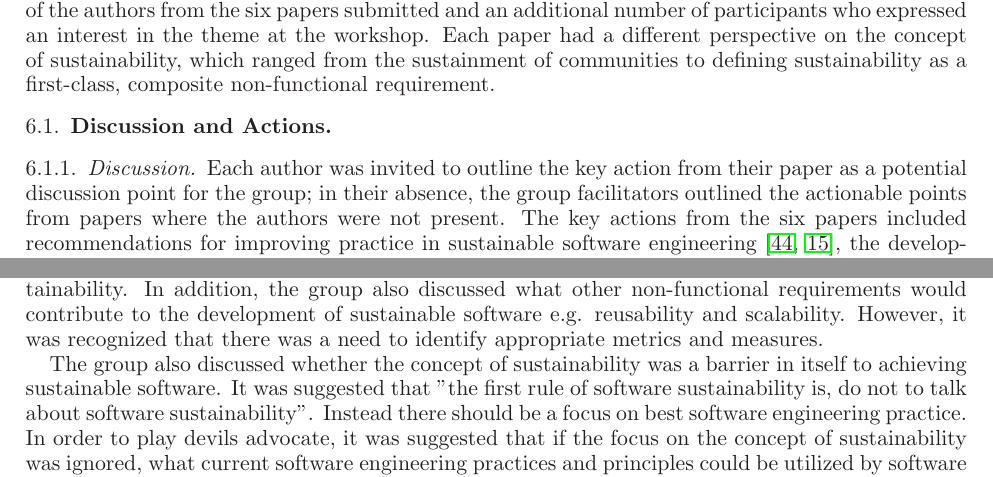
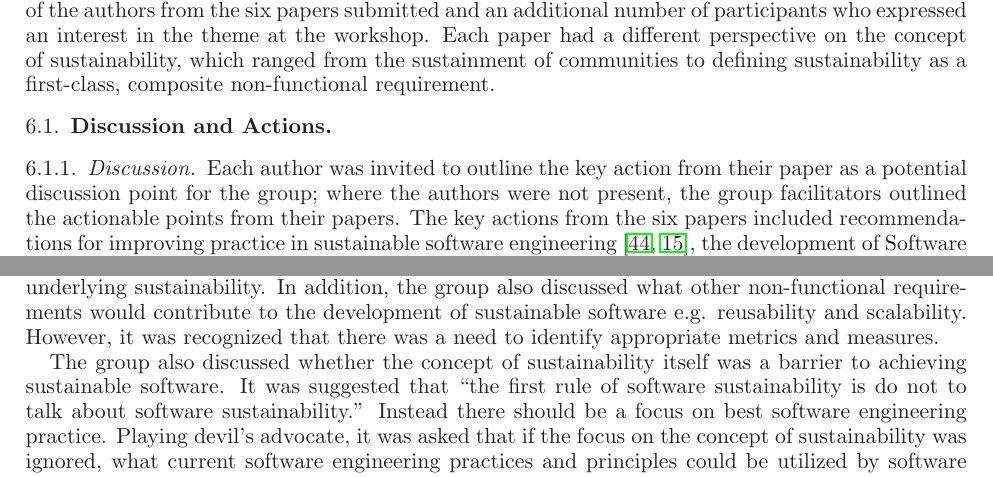
Before and after one commit to WSSSPE/meetings, a LaTeX paper (WSSSPE2_report/WSSSPE2_review.tex): two parts of page 9 of 30, joined at a grey line, cut so that both start at the same text. Compiled offline with LaTeX, dvips and Ghostscript.

Commit message:
minor wording changes, flagging missing references

```diff
--- a/WSSSPE2_report/WSSSPE2_review.tex
+++ b/WSSSPE2_report/WSSSPE2_review.tex
@@ -841,9 +841,9 @@ communities to defining sustainability as a first-class, composite non-functiona
 %~~~~~~~~~~~~~~~~~~~~~~~~~~~~~~~~~~~~~~~~~~~~~~~~~~~~~~~~~~~~~~
 \subsubsection{Discussion}
 
-Each author was invited to outline the key action from their paper as a potential discussion point for the group; in
-their absence, the group facilitators outlined the actionable points from papers where the authors were not present.
+Each author was invited to outline the key action from their paper as a potential discussion point for the group; where the authors were not present,
+the group facilitators outlined the actionable points from their papers.
 The key actions from the six papers included recommendations for improving practice in sustainable software
 engineering~\cite{wssspe2_rosada_de_souza, wssspe2_downs}, the development of Software and Infrastructure as a Service
-as a mechanism for fostering sustainable science communities~\cite{wssspe2_patra}, developer incentives for code contributionsto open source projects~\cite{wssspe2_pierce}, the establishment of a set software engineering principles based in
+as a mechanism for fostering sustainable science communities~\cite{wssspe2_patra}, developer incentives for code contributions to open source projects~\cite{wssspe2_pierce}, the establishment of a set software engineering principles based in
 scalability, reproducibility, and energy efficiency~\cite{wssspe2_shi}, and applying software architectures as a mechanism
@@ -851,11 +851,11 @@ for architectural-level reasoning about sustainability~\cite{wssspe2_venters}. T
 sustainability from the perspective of addressing the challenges related to the development, deployment, and maintenance of
 reusable software~\cite{XXX}. \katznote{fix cite} The principal focus of the initial discussion considered how to foster cultural change towards developing sustainable software in academic environments. It was suggested that a new requirement driven by the agencies funding research projects where software was an intrinsic part of enabling the research program would be an additional element within the grant proposal to provide a sustainability plan for sustaining the software. This type of initiative would provide the necessary incentive and motivation for researchers to consider how to sustain their software beyond the lifetime of the project.
 
-The discussion then focused on a need for a common language and a definition on the concept of sustainability that moved beyond the current fuzzy definitions where time was the simple measurement of sustainment. It was suggested that there was a need to identify tangible actions that underpin sustainability that developers could incorporate into the development stream of their software. This prompted a debate regarding whether sustainability should be considered as a non-functional requirement or software quality as defined within ISO/IEC 25010~\cite{}. The focus of the discussion was based on the paper by Venters et. al., ~\cite{wssspe2_venters}, which suggested that sustainability is a first-class, composite, non-functional requirement composed of a number of sub-characteristics. It was generally agreed that maintainability and extensibility were key qualities underlying sustainability. In addition, the group also discussed what other non-functional requirements would contribute to the development of sustainable software e.g. reusability and scalability. However, it was recognized that there was a need to identify appropriate metrics and measures.
-
-The group also discussed whether the concept of sustainability was a barrier in itself to achieving sustainable software. It was suggested that "the first rule of software sustainability is, do not to talk about software sustainability". Instead there should be a focus on best software engineering practice. In order to play devils advocate, it was suggested that if the focus on the concept of sustainability was ignored, what current software engineering practices and principles could be utilized by software developers and domain scientists to achieve sustainability. This raised the question of why existing software engineering knowledge, such as that contained in SWEBOK~\cite{} was largely ignored and to what extent the environment has a strong influence on practice within the scientific and engineering community. As a result, there is a need to identify best practice and reach a consensus beyond the theories that underpinned the discipline of software engineering. Similarly, how could we translate or distill some of the key building blocks that underpin software engineering practice.
-
-A final key point of the discussion was the role that software design and patterns play before committing to writing a line of code. It was suggested that modeling must play a major role in attaining sustainable software. The point was raised that design involves making decisions and a mechanism would be necessary for capturing these decision points. This introduced the idea of software provenance that moved beyond commits in software repositories to how to capture and maintain relationships between sources and design decisions to prevent knowledge vaporization. Whether this could be achieved through software architectures was a open research challenge.
+The discussion then focused on a need for a common language and a definition on the concept of sustainability that moved beyond the current fuzzy definitions where time was the simple measurement of sustainment. It was suggested that there was a need to identify tangible actions that underpin sustainability that developers could incorporate into the development stream of their software. This prompted a debate regarding whether sustainability should be considered as a non-functional requirement or software quality as defined within ISO/IEC 25010~\cite{XXX}. \katznote{fix cite} The focus of the discussion was based on the paper by Venters et. al.~\cite{wssspe2_venters}, that suggested that sustainability is a first-class, composite, non-functional requirement composed of a number of sub-characteristics. It was generally agreed that maintainability and extensibility were key qualities underlying sustainability. In addition, the group also discussed what other non-functional requirements would contribute to the development of sustainable software e.g. reusability and scalability. However, it was recognized that there was a need to identify appropriate metrics and measures.
+
+The group also discussed whether the concept of sustainability itself was a barrier to achieving sustainable software. It was suggested that ``the first rule of software sustainability is do not to talk about software sustainability.'' Instead there should be a focus on best software engineering practice. Playing devil's advocate, it was asked that if the focus on the concept of sustainability was ignored, what current software engineering practices and principles could be utilized by software developers and domain scientists to achieve sustainability? This raised the question of why existing software engineering knowledge, such as that contained in SWEBOK~\cite{XXX} \katznote{fix cite}, was largely ignored and to what extent the environment has a strong influence on practice within the scientific and engineering community. As a result, there is a need to identify best practices and reach a consensus beyond the theories that underpin the discipline of software engineering. Similarly, how could we translate or distill some of the key building blocks that underpin software engineering practice?
+
+A final key point of the discussion was the role that software design and patterns play before committing to writing a line of code. It was suggested that modeling must play a major role in attaining sustainable software. The point was raised that design involves making decisions and a mechanism would be necessary for capturing these decision points. This introduced the idea of software provenance that moved beyond commits in software repositories to how to capture and maintain relationships between sources and design decisions to prevent knowledge vaporization. Whether this could be achieved through software architectures is a open research challenge.
 
 \subsubsection{Actions}
 
```
Also changed, not shown: WSSSPE2_report/WSSSPE2_review.tex (2 more changed lines).
